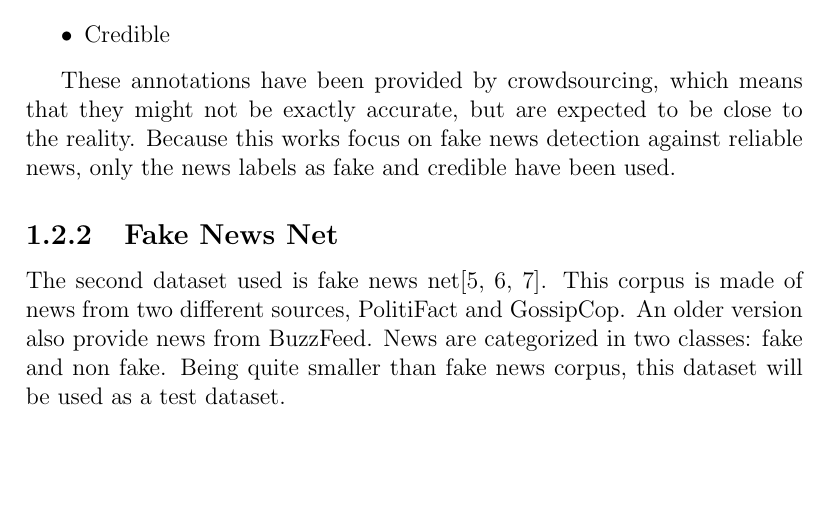
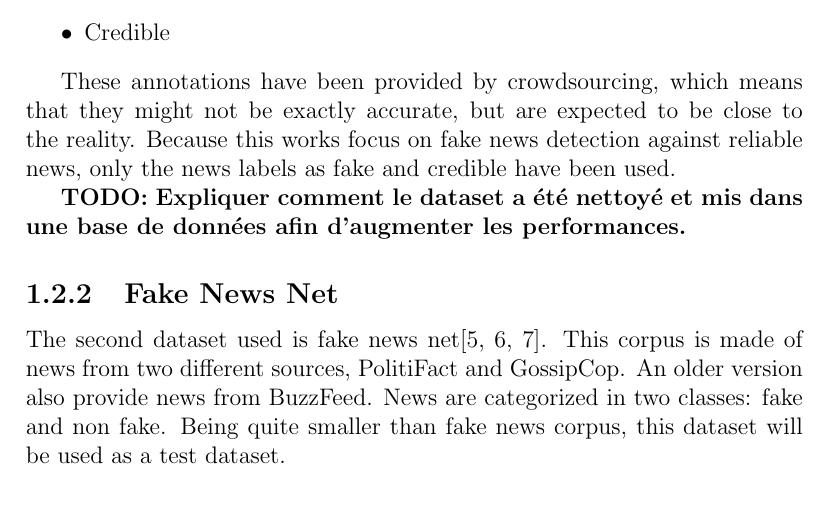
Before and after one commit to SimonKenoby/Master-Thesis-Fake-News-Dectection, a LaTeX thesis (reviews/final/main.tex, which reads reviews/final/chapter/introduction.tex): part of page 5 of 7, cut so that both start at the same text, the shorter picture padded with empty space. Compiled offline with pdfLaTeX.

Commit message:
Add a todo in order not to forget what to add later on

```diff
--- a/reviews/final/chapter/introduction.tex
+++ b/reviews/final/chapter/introduction.tex
@@ -29,6 +29,9 @@ This works uses multiples corpus in order to train and test different models. Th
 \end{itemize}
 
 These annotations have been provided by crowdsourcing, which means that they might not be exactly accurate, but are expected to be close to the reality. Because this works focus on fake news detection against reliable news, only the news labels as fake and credible have been used.
+
+\textbf{TODO: Expliquer comment le dataset a été nettoyé et mis dans une base de données afin d'augmenter les performances. }
+
 \subsection{Fake News Net}
 The second dataset used is fake news net\cite{shu2018fakenewsnet,shu2017exploiting,shu2017fake}. This corpus is made of news from two different sources, PolitiFact and GossipCop. An older version also provide news from BuzzFeed. News are categorized in two classes: fake and non fake. Being quite smaller than fake news corpus, this dataset will be used as a test dataset.
 
```
Also changed, not shown: reviews/final/main.pdf.
